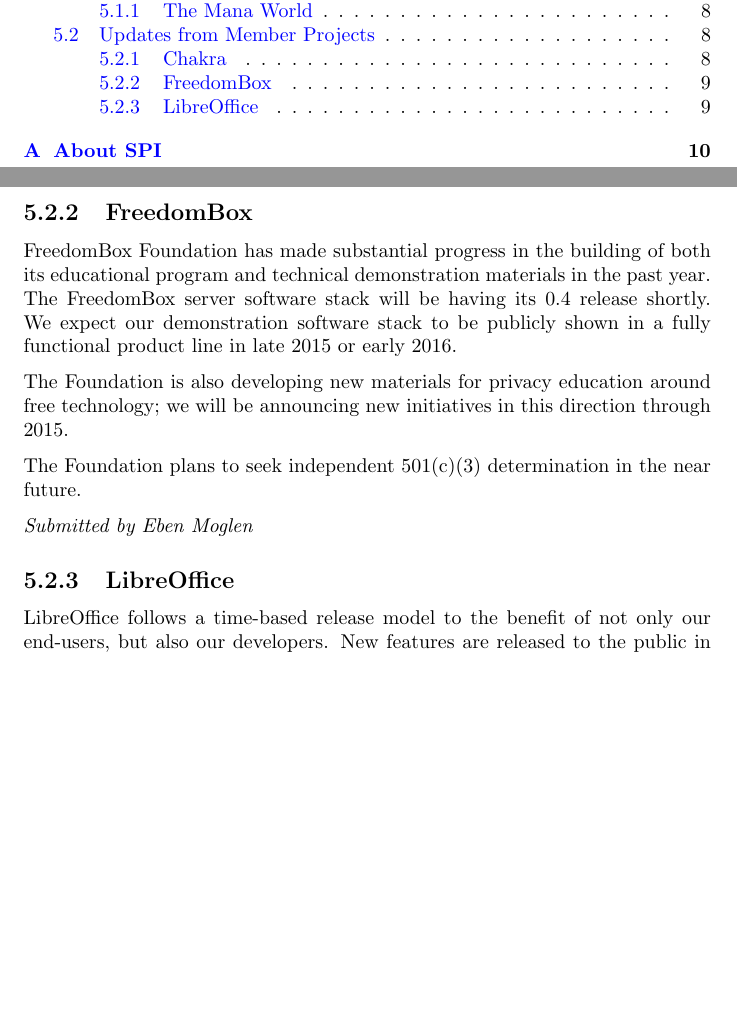
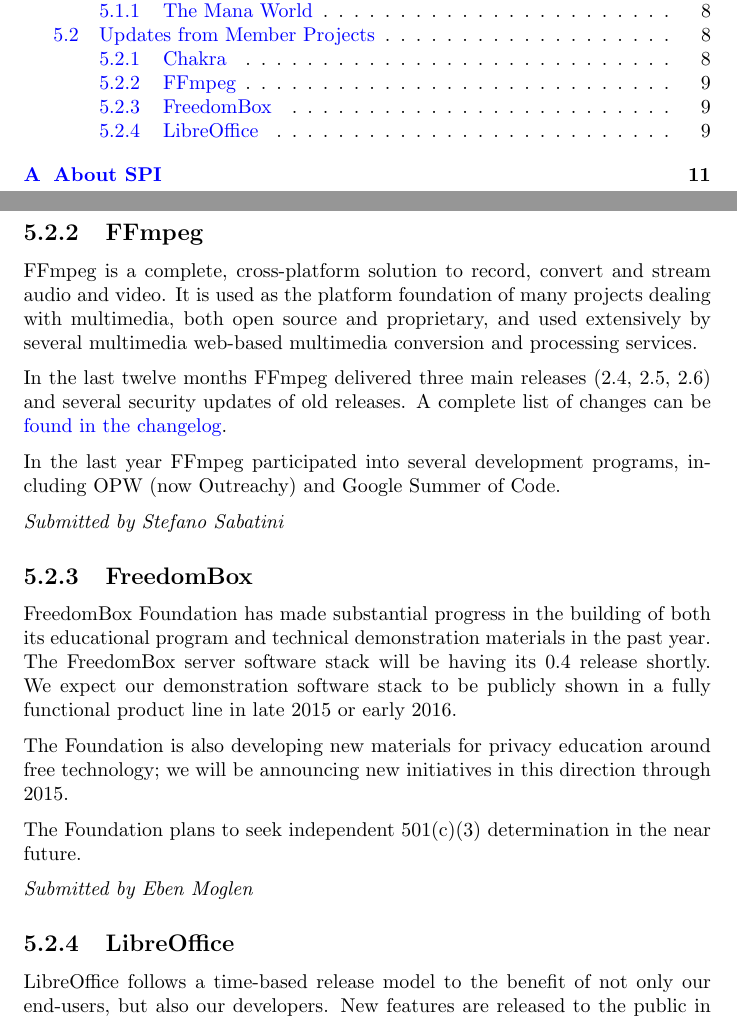
Before and after one commit to SPI/website, a LaTeX thesis (corporate/annual-reports/2015.tex): two parts of pages 3 and 10 of 11 before the commit and two parts of pages 3 and 10 of 12 after it, joined at a grey line, cut so that both start at the same text, the shorter picture padded with empty space. Compiled offline with pdfLaTeX.

Commit message:
Add update from FFmpeg to 2015 annual report
Thanks to Stefano Sabatini for the report.

```diff
--- a/corporate/annual-reports/2015.tex
+++ b/corporate/annual-reports/2015.tex
@@ -178,6 +178,25 @@
 
 {\em Submitted by H W ``totte'' Tovetjärnfor}
 
+\subsection{FFmpeg}
+
+FFmpeg is a complete, cross-platform solution to record, convert and stream
+audio and video. It is used as the platform foundation of many projects
+dealing with multimedia, both open source and proprietary, and used
+extensively by several multimedia web-based multimedia conversion and
+processing services.
+
+In the last twelve months FFmpeg delivered three main releases (2.4, 2.5,
+2.6) and several security updates of old releases. A complete list of
+changes can be
+\href{http://git.videolan.org/?p=ffmpeg.git;a=blob_plain;f=Changelog;hb=HEAD}{found
+in the changelog}.
+
+In the last year FFmpeg participated into several development programs,
+including OPW (now Outreachy) and Google Summer of Code.
+
+{\em Submitted by Stefano Sabatini}
+
 \subsection{FreedomBox}
 
 FreedomBox Foundation has made substantial progress in the building of both
```
